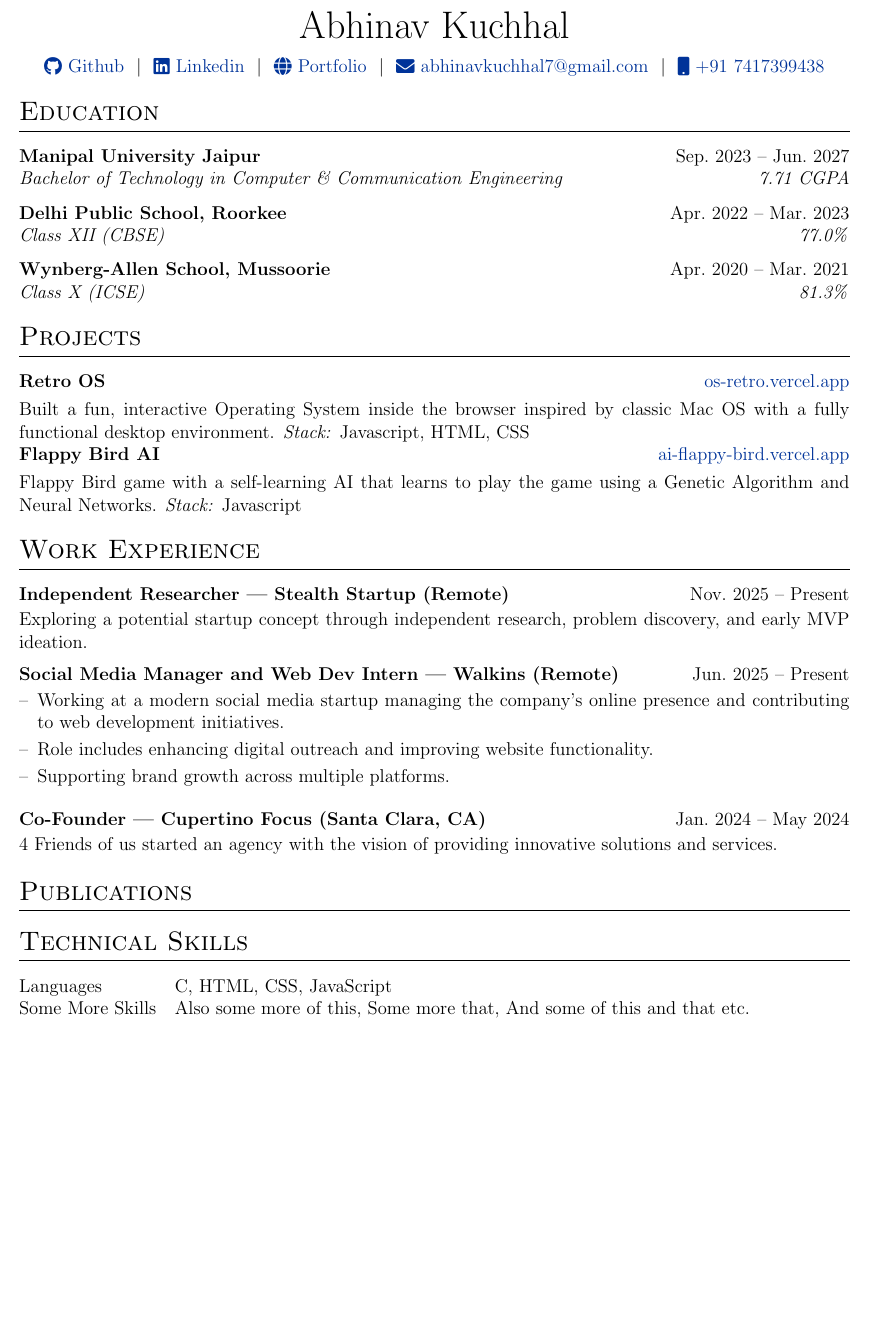
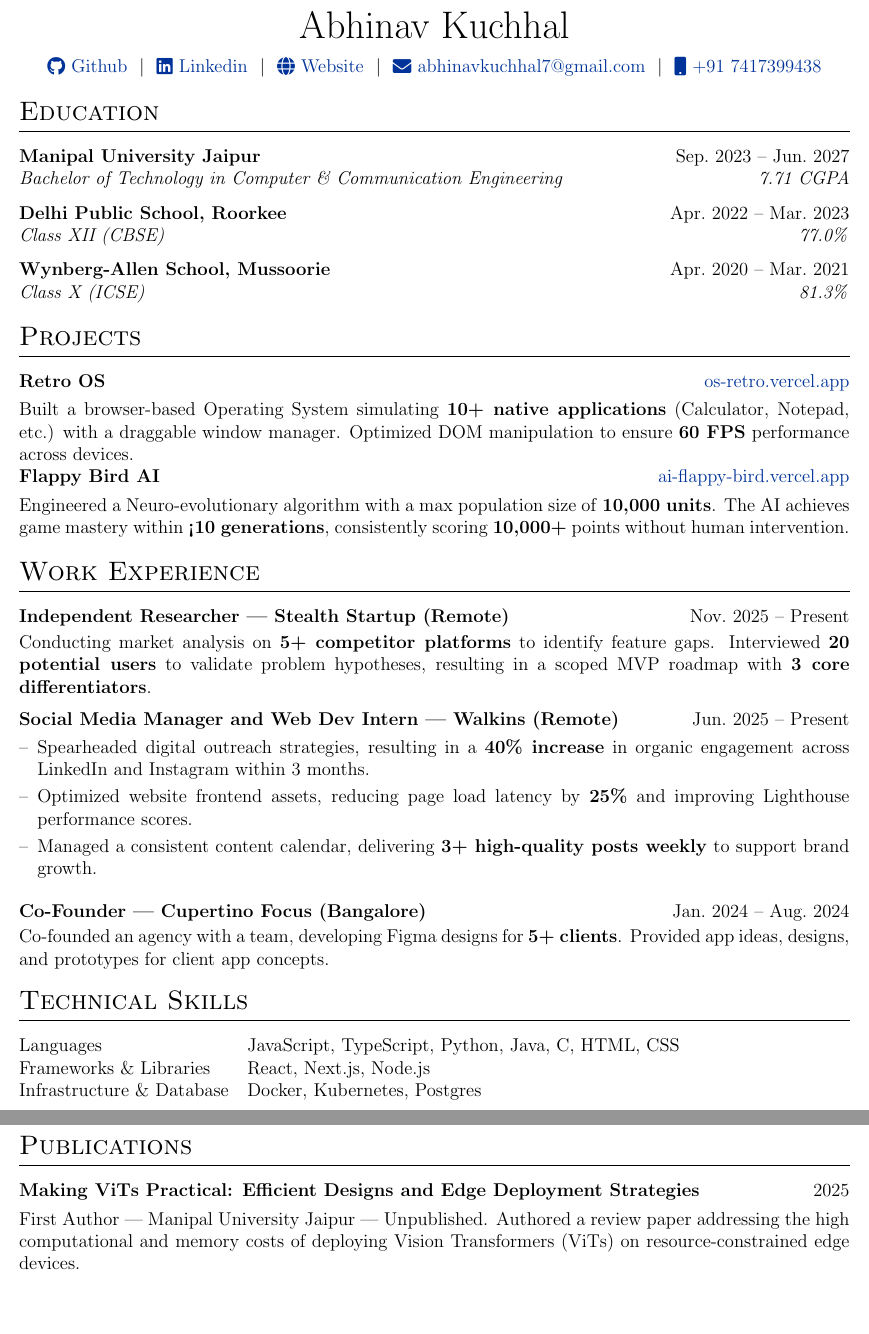
Before and after one commit to JustPratiyush/Resume, a LaTeX CV (resume.tex): part of the page before the commit and two parts of pages 1 and 2 of 2 after it, the two joined at a grey line, cut so that both start at the same text, the shorter picture padded with empty space. Compiled offline with pdfLaTeX.

Commit message:
Created Resume Version 1

```diff
--- a/resume.tex
+++ b/resume.tex
@@ -107,20 +107,14 @@
 \pagestyle{empty}
 
 %----------------------------------------------------------------------------------------
-%	TITLE
+%   TITLE
 %----------------------------------------------------------------------------------------
-
-% \begin{tabularx}{\linewidth}{ @{}X X@{} }
-% \huge{Your Name}\vspace{2pt} & \hfill \emoji{incoming-envelope} email@email.com \\
-% \raisebox{-0.05\height}\faGithub\ username \ | \
-% \raisebox{-0.00\height}\faLinkedin\ username \ | \ \raisebox{-0.05\height}\faGlobe \ mysite.com  & \hfill \emoji{calling} number
-% \end{tabularx}
 
 \begin{tabularx}{\linewidth}{@{} C @{}}
 \Huge{Abhinav Kuchhal} \\[7.5pt]
 \href{https://github.com/JustPratiyush}{\raisebox{-0.05\height}\faGithub\ Github} \ $|$ \
 \href{https://www.linkedin.com/in/abhinav-kuchhal/}{\raisebox{-0.05\height}\faLinkedin\ Linkedin} \ $|$ \
-\href{https://abhinavkuchhal.com}{\raisebox{-0.05\height}\faGlobe \ Portfolio} \ $|$ \
+\href{https://abhinavkuchhal.com}{\raisebox{-0.05\height}\faGlobe \ Website} \ $|$ \
 \href{mailto:abhinavkuchhal7@gmail.com}{\raisebox{-0.05\height}\faEnvelope \ abhinavkuchhal7@gmail.com} \ $|$ \
 \href{tel:+917417399438}{\raisebox{-0.05\height}\faMobile \ +91 7417399438} \\
 \end{tabularx}
@@ -149,10 +143,10 @@
 
 \begin{tabularx}{\linewidth}{ @{}l r@{} }
 \textbf{Retro OS} & \hfill \href{https://os-retro.vercel.app}{os-retro.vercel.app} \\[3.75pt]
-\multicolumn{2}{@{}X@{}}{Built a fun, interactive Operating System inside the browser inspired by classic Mac OS with a fully functional desktop environment. \textit{Stack:} Javascript, HTML, CSS}  \\[1.5ex]
+\multicolumn{2}{@{}X@{}}{Built a browser-based Operating System simulating \textbf{10+ native applications} (Calculator, Notepad, etc.) with a draggable window manager. Optimized DOM manipulation to ensure \textbf{60 FPS} performance across devices.}  \\[2.5ex]
 
 \textbf{Flappy Bird AI} & \hfill \href{https://ai-flappy-bird.vercel.app}{ai-flappy-bird.vercel.app} \\[3.75pt]
-\multicolumn{2}{@{}X@{}}{Flappy Bird game with a self-learning AI that learns to play the game using a Genetic Algorithm and Neural Networks. \textit{Stack:} Javascript}  \\
+\multicolumn{2}{@{}X@{}}{Engineered a Neuro-evolutionary algorithm with a max population size of \textbf{10,000 units}. The AI achieves game mastery within \textbf{<10 generations}, consistently scoring \textbf{10,000+} points without human intervention.}  \\
 \end{tabularx}
 
 %Experience
@@ -161,41 +155,45 @@
 \begin{jobshort}{Independent Researcher | Stealth Startup (Remote)}{Nov.\ 2025 -- Present}
 \end{jobshort}
 \begin{minipage}[t]{\linewidth}
-Exploring a potential startup concept through independent research, problem discovery, and early MVP ideation.
+Conducting market analysis on \textbf{5+ competitor platforms} to identify feature gaps. Interviewed \textbf{20 potential users} to validate problem hypotheses, resulting in a scoped MVP roadmap with \textbf{3 core differentiators}.
 \end{minipage}
 
 \vspace{0.5ex}
 
 \begin{joblong}{Social Media Manager and Web Dev Intern | Walkins (Remote)}{Jun.\ 2025 -- Present}
-\item Working at a modern social media startup managing the company's online presence and contributing to web development initiatives.
-\item Role includes enhancing digital outreach and improving website functionality.
-\item Supporting brand growth across multiple platforms.
+\item Spearheaded digital outreach strategies, resulting in a \textbf{40\% increase} in organic engagement across LinkedIn and Instagram within 3 months.
+\item Optimized website frontend assets, reducing page load latency by \textbf{25\%} and improving Lighthouse performance scores.
+\item Managed a consistent content calendar, delivering \textbf{3+ high-quality posts weekly} to support brand growth.
 \end{joblong}
 
 \vspace{0.5ex}
 
-\begin{jobshort}{Co-Founder | Cupertino Focus (Santa Clara, CA)}{Jan.\ 2024 -- May\ 2024}
+\begin{jobshort}{Co-Founder | Cupertino Focus (Bangalore)}{Jan.\ 2024 -- Aug.\ 2024}
 \end{jobshort}
 \begin{minipage}[t]{\linewidth}
-4 Friends of us started an agency with the vision of providing innovative solutions and services.
+Co-founded an agency with a team, developing Figma designs for \textbf{5+ clients}. Provided app ideas, designs, and prototypes for client app concepts.
 \end{minipage}
 
-%----------------------------------------------------------------------------------------
-%	PUBLICATIONS
-%----------------------------------------------------------------------------------------
-\section{Publications}
-\begin{refsection}[citations.bib]
-\nocite{*}
-\printbibliography[heading=none]
-\end{refsection}
+
 
 %----------------------------------------------------------------------------------------
-%	SKILLS
+%   SKILLS
 %----------------------------------------------------------------------------------------
 \section{Technical Skills}
 \begin{tabularx}{\linewidth}{@{}l X@{}}
-Languages &  \normalsize{C, HTML, CSS, JavaScript}\\
-Some More Skills  &  \normalsize{Also some more of this, Some more that, And some of this and that etc.}\\
+Languages &  \normalsize{JavaScript, TypeScript, Python, Java, C, HTML, CSS}\\
+Frameworks \& Libraries &  \normalsize{React, Next.js, Node.js}\\
+Infrastructure \& Database &  \normalsize{Docker, Kubernetes, Postgres}\\
+\end{tabularx}
+
+%----------------------------------------------------------------------------------------
+%   PUBLICATIONS
+%----------------------------------------------------------------------------------------
+\section{Publications}
+
+\begin{tabularx}{\linewidth}{@{}l r@{}}
+\textbf{Making ViTs Practical: Efficient Designs and Edge Deployment Strategies} & \hfill 2025 \\[3.75pt]
+\multicolumn{2}{@{}X@{}}{First Author | Manipal University Jaipur | Unpublished. Authored a review paper addressing the high computational and memory costs of deploying Vision Transformers (ViTs) on resource-constrained edge devices.} \\
 \end{tabularx}
 
 \vfill
```
Also changed, not shown: citations.bib (added, +7 -0 lines), Resume.pdf (added), resume.tex (8 more changed lines).
